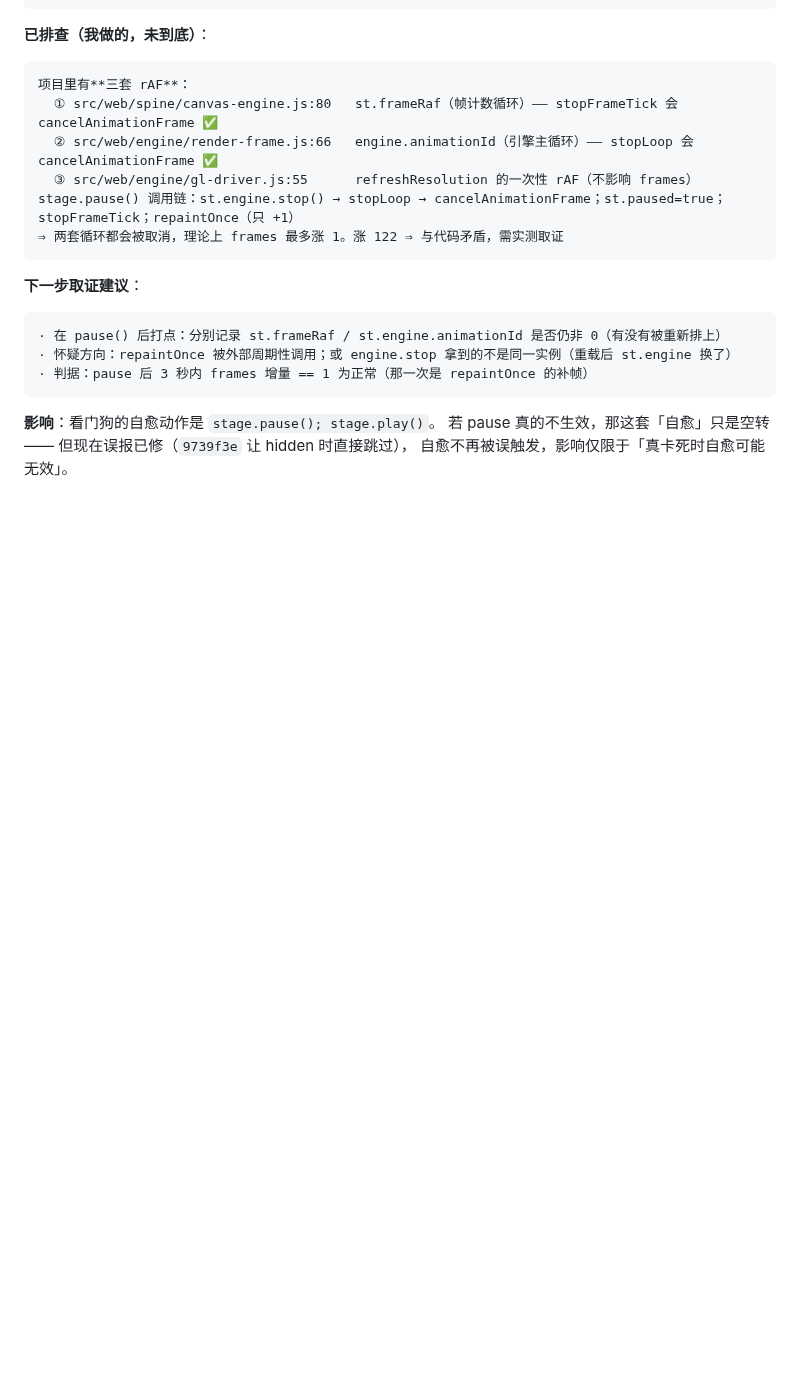
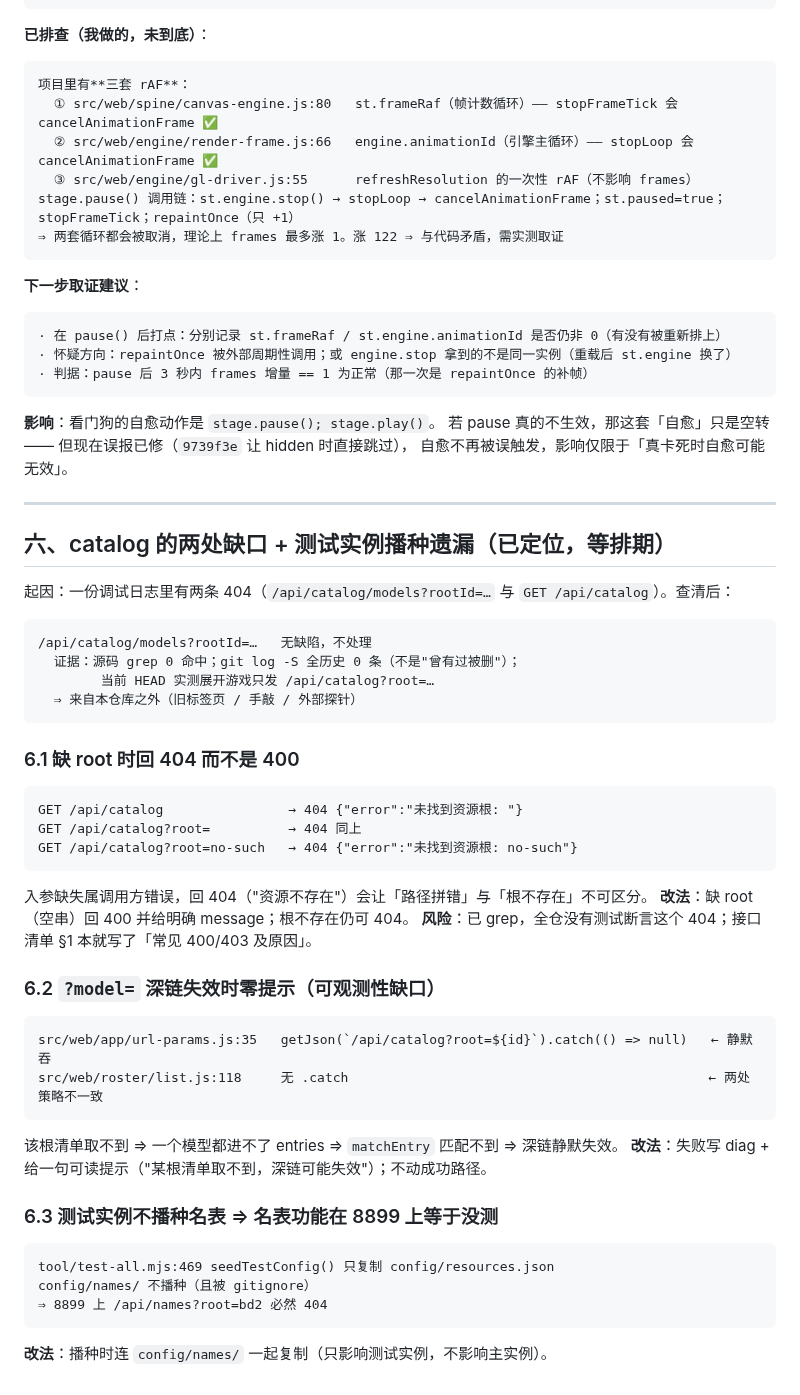
Before and after one commit to EIGHTfs/ModelStage, a Markdown page: docs/待办.md, the part around the change. Drawn GitHub-style; blank space fills up the shorter version.

Commit message:
docs(docs): 待办新增 §六：catalog 缺 root 回 404 而非 400、url-params 深链失败静默吞、测试实例不播种 config/names/（三条带证据与改法）
为什么改：
- 三条都是调查出的真缺口，但本轮先不下发（等前端成员汇报完一起排）；不落盘就会散在对话里丢掉

验证：
- 已核：全仓无测试断言 catalog 404；seedTestConfig 只复制 resources.json；url-params.js:35 确有静默 catch、list.js:118 无

````diff
--- a/docs/待办.md
+++ b/docs/待办.md
@@ -158,3 +158,45 @@ stage.pause() 调用链：st.engine.stop() → stopLoop → cancelAnimationFrame
 **影响**：看门狗的自愈动作是 `stage.pause(); stage.play()`。
 若 pause 真的不生效，那这套「自愈」只是空转 —— 但现在误报已修（`9739f3e` 让 hidden 时直接跳过），
 自愈不再被误触发，影响仅限于「真卡死时自愈可能无效」。
+
+---
+
+## 六、catalog 的两处缺口 + 测试实例播种遗漏（已定位，等排期）
+
+起因：一份调试日志里有两条 404（`/api/catalog/models?rootId=…` 与 `GET /api/catalog`）。查清后：
+
+```
+/api/catalog/models?rootId=…   无缺陷，不处理
+  证据：源码 grep 0 命中；git log -S 全历史 0 条（不是"曾有过被删"）；
+        当前 HEAD 实测展开游戏只发 /api/catalog?root=…
+  ⇒ 来自本仓库之外（旧标签页 / 手敲 / 外部探针）
+```
+
+### 6.1 缺 root 时回 404 而不是 400
+
+```
+GET /api/catalog                → 404 {"error":"未找到资源根: "}
+GET /api/catalog?root=          → 404 同上
+GET /api/catalog?root=no-such   → 404 {"error":"未找到资源根: no-such"}
+```
+入参缺失属调用方错误，回 404（"资源不存在"）会让「路径拼错」与「根不存在」不可区分。
+**改法**：缺 root（空串）回 400 并给明确 message；根不存在仍可 404。
+**风险**：已 grep，全仓没有测试断言这个 404；接口清单 §1 本就写了「常见 400/403 及原因」。
+
+### 6.2 `?model=` 深链失效时**零提示**（可观测性缺口）
+
+```
+src/web/app/url-params.js:35   getJson(`/api/catalog?root=${id}`).catch(() => null)   ← 静默吞
+src/web/roster/list.js:118     无 .catch                                              ← 两处策略不一致
+```
+该根清单取不到 ⇒ 一个模型都进不了 entries ⇒ `matchEntry` 匹配不到 ⇒ 深链静默失效。
+**改法**：失败写 diag + 给一句可读提示（"某根清单取不到，深链可能失效"）；不动成功路径。
+
+### 6.3 测试实例不播种名表 ⇒ 名表功能在 8899 上等于没测
+
+```
+tool/test-all.mjs:469 seedTestConfig() 只复制 config/resources.json
+config/names/ 不播种（且被 gitignore）
+⇒ 8899 上 /api/names?root=bd2 必然 404
+```
+**改法**：播种时连 `config/names/` 一起复制（只影响测试实例，不影响主实例）。
````
